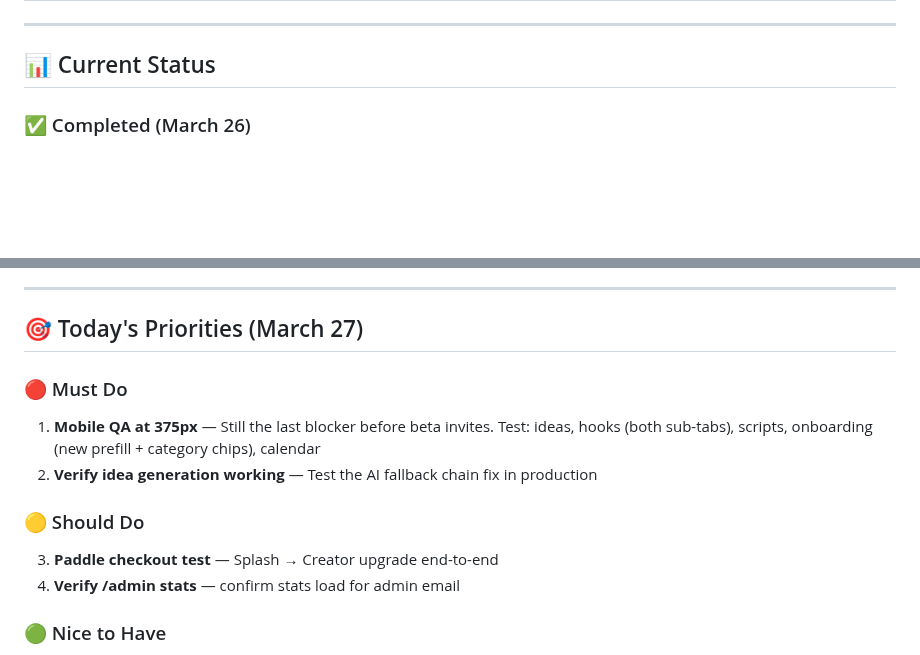
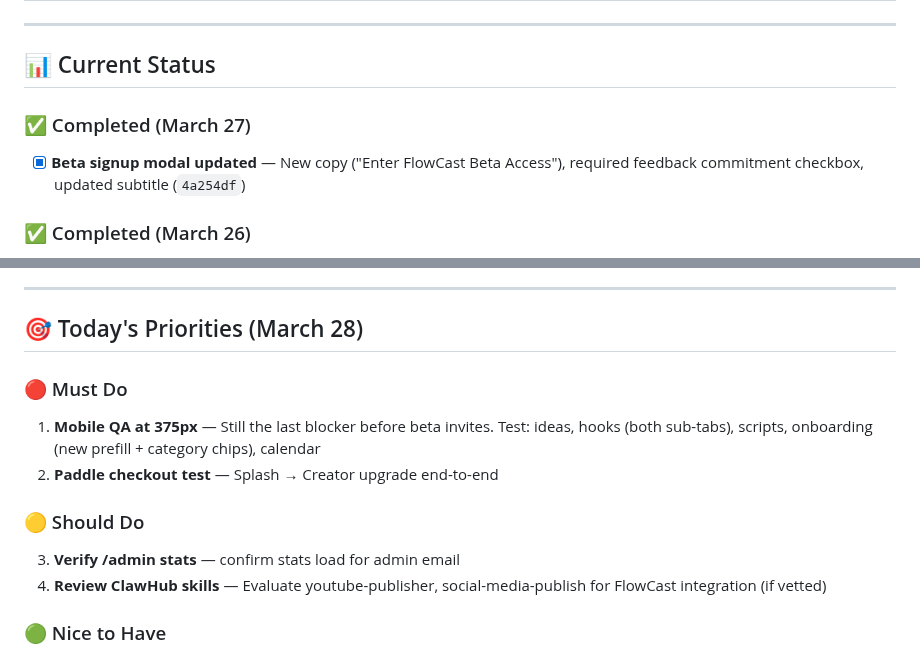
Before and after one commit to 182Gandalf/creator-command-center, a Markdown page: PLAN.md, 2 parts joined by grey strips. GitHub-like rendering; blank space fills up the shorter version.

Commit message:
Daily PLAN.md update - March 28 priorities

```diff
--- a/PLAN.md
+++ b/PLAN.md
@@ -19,6 +19,10 @@
 ---
 
 ## 📊 Current Status
+
+### ✅ Completed (March 27)
+
+- [x] **Beta signup modal updated** — New copy ("Enter FlowCast Beta Access"), required feedback commitment checkbox, updated subtitle (`4a254df`)
 
 ### ✅ Completed (March 26)
 
@@ -90,15 +94,15 @@
 
 ---
 
-## 🎯 Today's Priorities (March 27)
+## 🎯 Today's Priorities (March 28)
 
 ### 🔴 Must Do
 1. **Mobile QA at 375px** — Still the last blocker before beta invites. Test: ideas, hooks (both sub-tabs), scripts, onboarding (new prefill + category chips), calendar
-2. **Verify idea generation working** — Test the AI fallback chain fix in production
+2. **Paddle checkout test** — Splash → Creator upgrade end-to-end
 
 ### 🟡 Should Do
-3. **Paddle checkout test** — Splash → Creator upgrade end-to-end
-4. **Verify /admin stats** — confirm stats load for admin email
+3. **Verify /admin stats** — confirm stats load for admin email
+4. **Review ClawHub skills** — Evaluate youtube-publisher, social-media-publish for FlowCast integration (if vetted)
 
 ### 🟢 Nice to Have
 5. **Add `FROM_NAME` env var** in Railway
```
Also changed, not shown: other parts of PLAN.md (+1 -1 lines).
